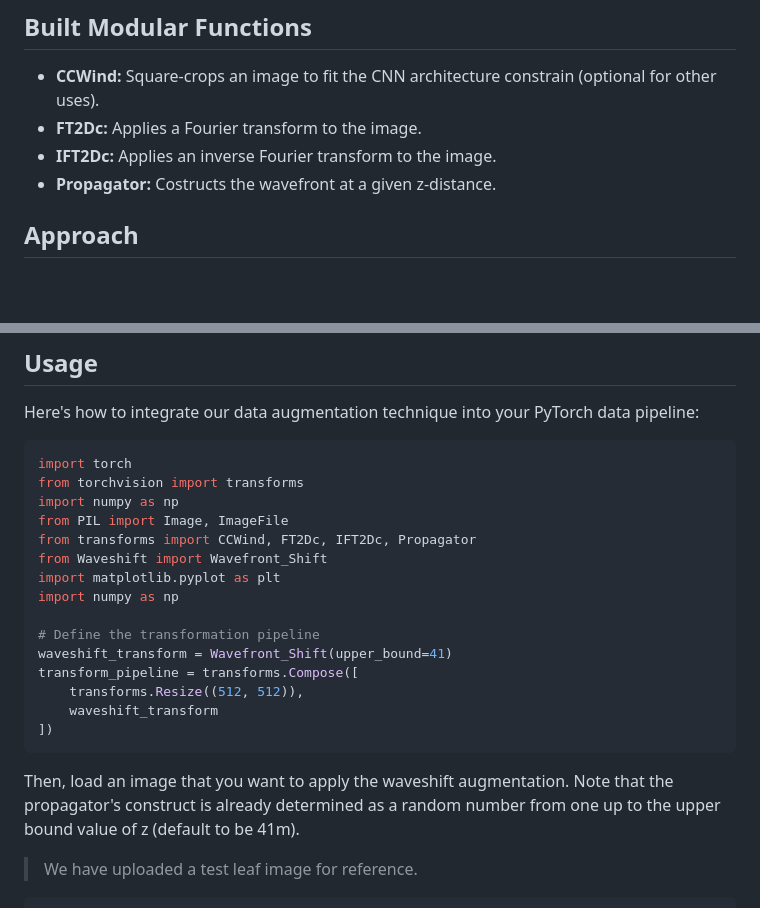
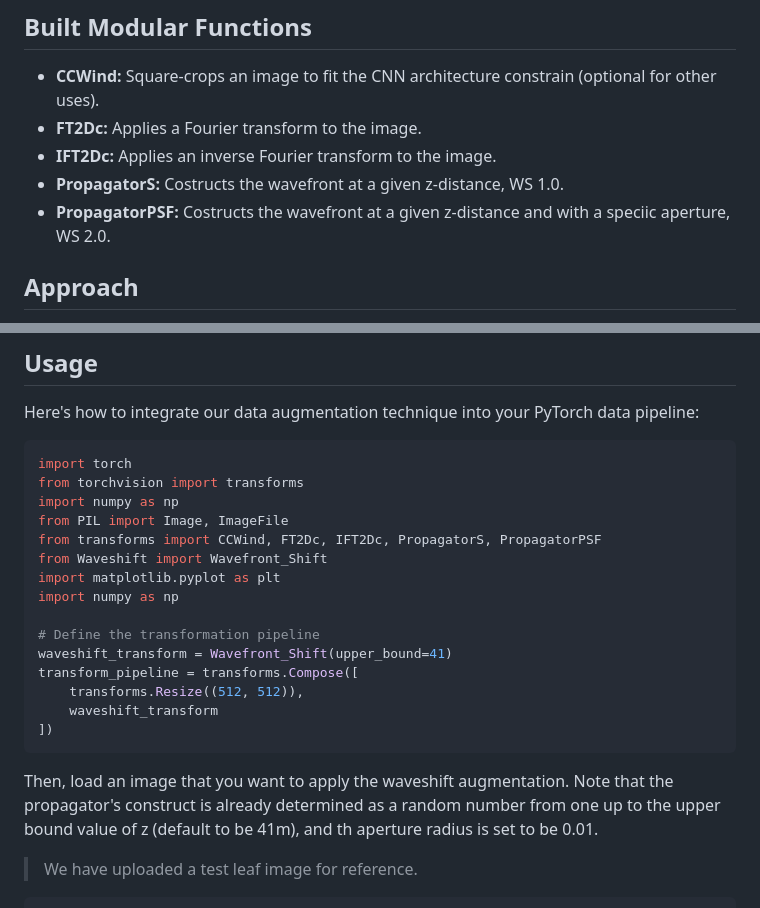
Before and after one commit to IyatomiLab/Waveshift_Augmentation, a Markdown page: README.md, 2 parts joined by grey strips. Drawn GitHub-style; blank space fills up the shorter version.

````diff
--- a/README.md
+++ b/README.md
@@ -14,6 +14,7 @@ This repository contains our proposed image data augmentation technique, organiz
 - **CCWind:** Square-crops an image to fit the CNN architecture constrain (optional for other uses).
 - **FT2Dc:** Applies a Fourier transform to the image.
 - **IFT2Dc:** Applies an inverse Fourier transform to the image.
-- **Propagator:** Costructs the wavefront at a given z-distance.
+- **PropagatorS:** Costructs the wavefront at a given z-distance, WS 1.0.
+- **PropagatorPSF:** Costructs the wavefront at a given z-distance and with a speciic aperture, WS 2.0.
 
 ## Approach
@@ -33,7 +34,7 @@ import torch
 from torchvision import transforms
 import numpy as np
 from PIL import Image, ImageFile
-from transforms import CCWind, FT2Dc, IFT2Dc, Propagator
+from transforms import CCWind, FT2Dc, IFT2Dc, PropagatorS, PropagatorPSF
 from Waveshift import Wavefront_Shift
 import matplotlib.pyplot as plt
 import numpy as np
@@ -46,7 +47,7 @@ transform_pipeline = transforms.Compose([
 ])
 ```
 
-Then, load an image that you want to apply the waveshift augmentation. Note that the propagator's construct is already determined as a random number from one up to the upper bound value of z (default to be 41m).
+Then, load an image that you want to apply the waveshift augmentation. Note that the propagator's construct is already determined as a random number from one up to the upper bound value of z (default to be 41m), and th aperture radius is set to be 0.01.
 > We have uploaded a test leaf image for reference.
 
 ```python
````
Also changed, not shown: other parts of README.md (+2 -2 lines).
